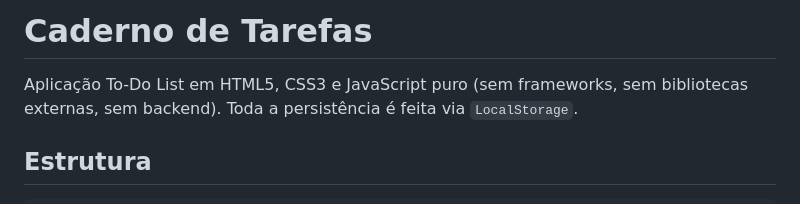
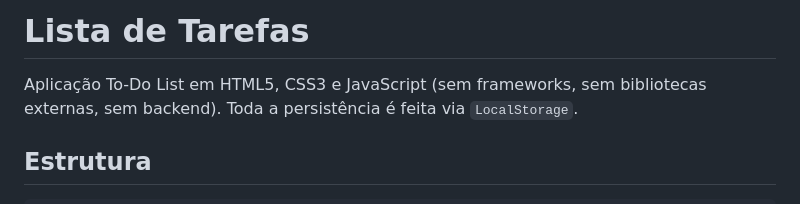
Before and after one commit to geovanni-viana/lista-tarefas, a Markdown page: README.md, the part around the change. Drawn GitHub-style.

Commit message:
Rename 'Caderno de Tarefas' to 'Lista de Tarefas'

```diff
--- a/README.md
+++ b/README.md
@@ -1,6 +1,6 @@
-# Caderno de Tarefas
+# Lista de Tarefas
 
-Aplicação To-Do List em HTML5, CSS3 e JavaScript puro (sem frameworks, sem bibliotecas
+Aplicação To-Do List em HTML5, CSS3 e JavaScript (sem frameworks, sem bibliotecas
 externas, sem backend). Toda a persistência é feita via `LocalStorage`.
 
 ## Estrutura
```
